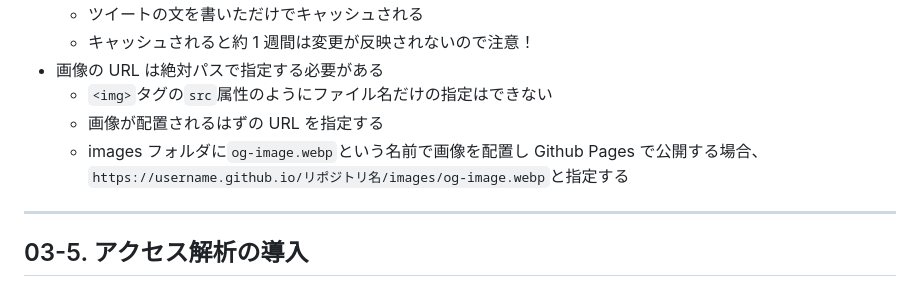
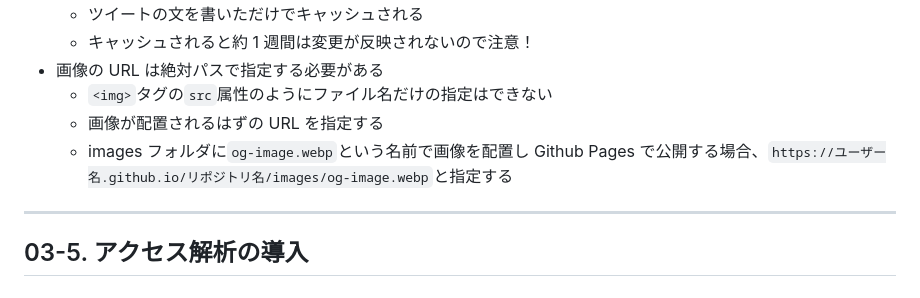
Before and after one commit to SIT-DigiCre/handson-portfolio, a Markdown page: markdown/03-basic_practice.md, the part around the change printed below. Drawn GitHub-style.

```diff
--- a/markdown/03-basic_practice.md
+++ b/markdown/03-basic_practice.md
@@ -331,7 +331,7 @@ footer: "ポートフォリオサイトを作ろうハンズオン by newt239"
 - 画像の URL は絶対パスで指定する必要がある
   - `<img>`タグの`src`属性のようにファイル名だけの指定はできない
   - 画像が配置されるはずの URL を指定する
-  - images フォルダに`og-image.webp`という名前で画像を配置し Github Pages で公開する場合、`https://username.github.io/リポジトリ名/images/og-image.webp`と指定する
+  - images フォルダに`og-image.webp`という名前で画像を配置し Github Pages で公開する場合、`https://ユーザー名.github.io/リポジトリ名/images/og-image.webp`と指定する
 
 ---
 
```
Also changed, not shown: other parts of markdown/03-basic_practice.md (+1 -1 lines), markdown/01-setup.md (+1 -1 lines), markdown/02-introduction.md (+40 -52 lines).
